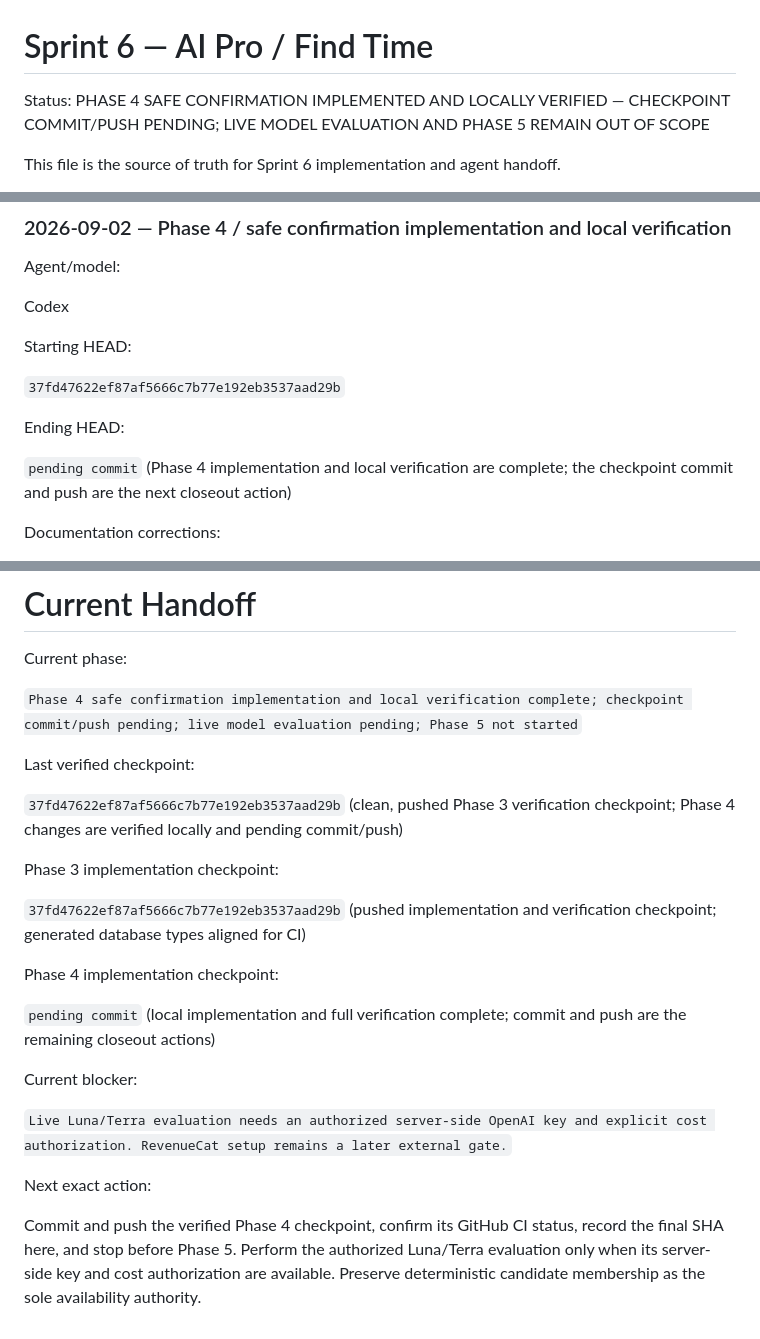
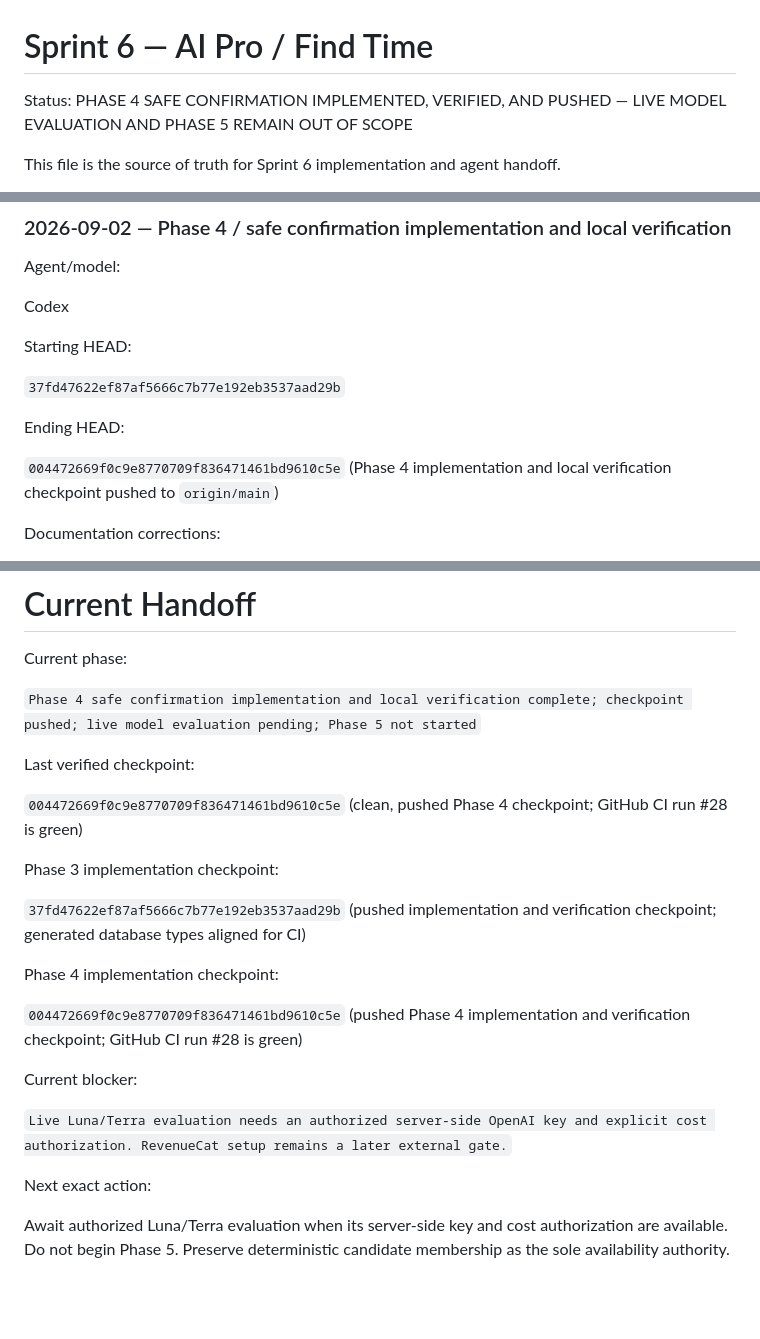
Before and after one commit to Andrewy530/BCalAI, a Markdown page: docs/sprint-6-active.md, 3 parts joined by grey strips. GitHub-like rendering; blank space fills up the shorter version.

Commit message:
docs: close out Sprint 6 Phase 4

```diff
--- a/docs/sprint-6-active.md
+++ b/docs/sprint-6-active.md
@@ -1,7 +1,7 @@
 # Sprint 6 — AI Pro / Find Time
 
-Status: PHASE 4 SAFE CONFIRMATION IMPLEMENTED AND LOCALLY VERIFIED — CHECKPOINT
-COMMIT/PUSH PENDING; LIVE MODEL EVALUATION AND PHASE 5 REMAIN OUT OF SCOPE
+Status: PHASE 4 SAFE CONFIRMATION IMPLEMENTED, VERIFIED, AND PUSHED — LIVE MODEL
+EVALUATION AND PHASE 5 REMAIN OUT OF SCOPE
 
 This file is the source of truth for Sprint 6 implementation and agent handoff.
 
@@ -1641,8 +1641,8 @@ Starting HEAD:
 
 Ending HEAD:
 
-`pending commit` (Phase 4 implementation and local verification are complete;
-the checkpoint commit and push are the next closeout action)
+`004472669f0c9e8770709f836471461bd9610c5e` (Phase 4 implementation and local
+verification checkpoint pushed to `origin/main`)
 
 Documentation corrections:
 
@@ -1791,14 +1792,12 @@ The next agent must:
 Current phase:
 
 `Phase 4 safe confirmation implementation and local verification complete;
-checkpoint commit/push pending; live model evaluation pending; Phase 5 not
-started`
+checkpoint pushed; live model evaluation pending; Phase 5 not started`
 
 Last verified checkpoint:
 
-`37fd47622ef87af5666c7b77e192eb3537aad29b` (clean, pushed Phase 3
-verification checkpoint; Phase 4 changes are verified locally and pending
-commit/push)
+`004472669f0c9e8770709f836471461bd9610c5e` (clean, pushed Phase 4
+checkpoint; GitHub CI run #28 is green)
 
 Phase 3 implementation checkpoint:
 
@@ -1807,8 +1806,8 @@ verification checkpoint; generated database types aligned for CI)
 
 Phase 4 implementation checkpoint:
 
-`pending commit` (local implementation and full verification complete; commit
-and push are the remaining closeout actions)
+`004472669f0c9e8770709f836471461bd9610c5e` (pushed Phase 4 implementation
+and verification checkpoint; GitHub CI run #28 is green)
 
 Current blocker:
 
@@ -1817,8 +1816,6 @@ explicit cost authorization. RevenueCat setup remains a later external gate.`
 
 Next exact action:
 
-Commit and push the verified Phase 4 checkpoint, confirm its GitHub CI status,
-record the final SHA here, and stop before Phase 5. Perform the authorized
-Luna/Terra evaluation only when its server-side key and cost authorization are
-available. Preserve deterministic candidate membership as the sole
-availability authority.
+Await authorized Luna/Terra evaluation when its server-side key and cost
+authorization are available. Do not begin Phase 5. Preserve deterministic
+candidate membership as the sole availability authority.
```
Also changed, not shown: other parts of docs/sprint-6-active.md (+7 -6 lines).
